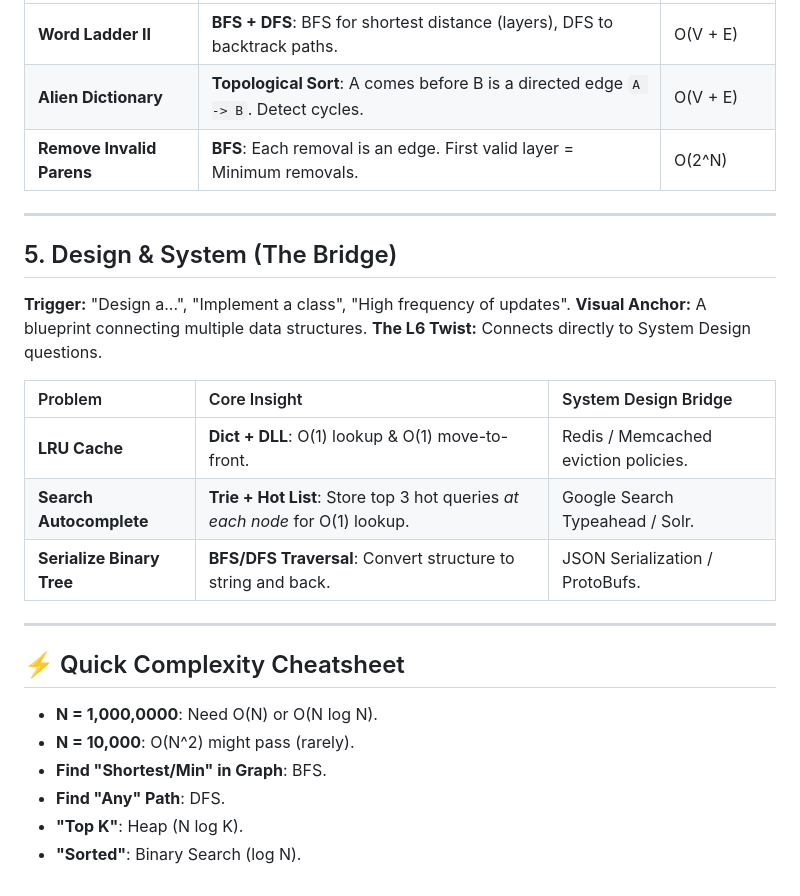
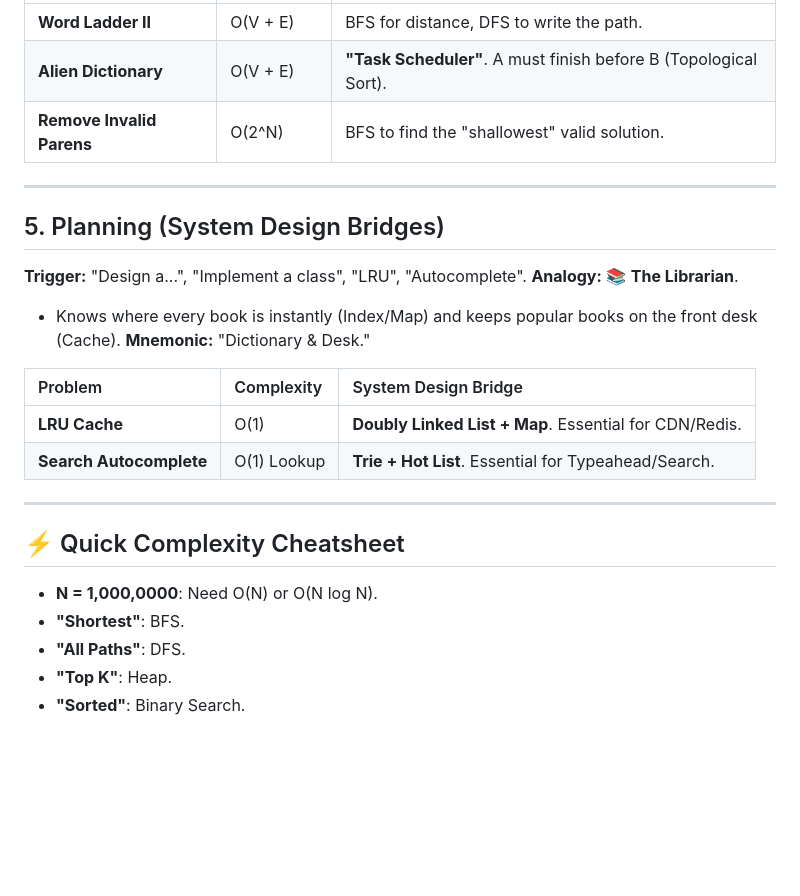
Before and after one commit to ucalegon206/google-L6-swe-interview-prep, a Markdown page: study_guide_by_pattern.md, the part around one of its changes. GitHub-like rendering; blank space fills up the shorter version.

```diff
--- a/study_guide_by_pattern.md
+++ b/study_guide_by_pattern.md
@@ -48,28 +64,26 @@
 |:---|:---|:---|
-| **Word Ladder II** | **BFS + DFS**: BFS for shortest distance (layers), DFS to backtrack paths. | O(V + E) |
-| **Alien Dictionary** | **Topological Sort**: A comes before B is a directed edge `A -> B`. Detect cycles. | O(V + E) |
-| **Remove Invalid Parens** | **BFS**: Each removal is an edge. First valid layer = Minimum removals. | O(2^N) |
+| **Word Ladder II** | O(V + E) | BFS for distance, DFS to write the path. |
+| **Alien Dictionary** | O(V + E) | **"Task Scheduler"**. A must finish before B (Topological Sort). |
+| **Remove Invalid Parens** | O(2^N) | BFS to find the "shallowest" valid solution. |
 
 ---
 
-## 5. Design & System (The Bridge)
-**Trigger:** "Design a...", "Implement a class", "High frequency of updates".
-**Visual Anchor:** A blueprint connecting multiple data structures.
-**The L6 Twist:** Connects directly to System Design questions.
+## 5. Planning (System Design Bridges)
+**Trigger:** "Design a...", "Implement a class", "LRU", "Autocomplete".
+**Analogy:** 📚 **The Librarian**.
+*   Knows where every book is instantly (Index/Map) and keeps popular books on the front desk (Cache).
+**Mnemonic:** "Dictionary & Desk."
 
-| Problem | Core Insight | System Design Bridge |
+| Problem | Complexity | System Design Bridge |
 |:---|:---|:---|
-| **LRU Cache** | **Dict + DLL**: O(1) lookup & O(1) move-to-front. | Redis / Memcached eviction policies. |
-| **Search Autocomplete** | **Trie + Hot List**: Store top 3 hot queries *at each node* for O(1) lookup. | Google Search Typeahead / Solr. |
-| **Serialize Binary Tree** | **BFS/DFS Traversal**: Convert structure to string and back. | JSON Serialization / ProtoBufs. |
+| **LRU Cache** | O(1) | **Doubly Linked List + Map**. Essential for CDN/Redis. |
+| **Search Autocomplete** | O(1) Lookup | **Trie + Hot List**. Essential for Typeahead/Search. |
 
 ---
 
 ## ⚡️ Quick Complexity Cheatsheet
-
 - **N = 1,000,0000**: Need O(N) or O(N log N).
-- **N = 10,000**: O(N^2) might pass (rarely).
-- **Find "Shortest/Min" in Graph**: BFS.
-- **Find "Any" Path**: DFS.
-- **"Top K"**: Heap (N log K).
-- **"Sorted"**: Binary Search (log N).
+- **"Shortest"**: BFS.
+- **"All Paths"**: DFS.
+- **"Top K"**: Heap.
+- **"Sorted"**: Binary Search.
```
Also changed, not shown: other parts of study_guide_by_pattern.md (+39 -23 lines).
